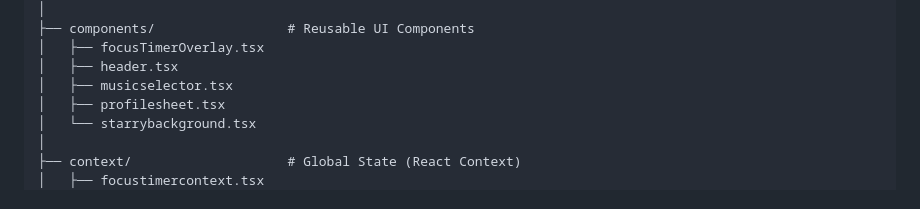
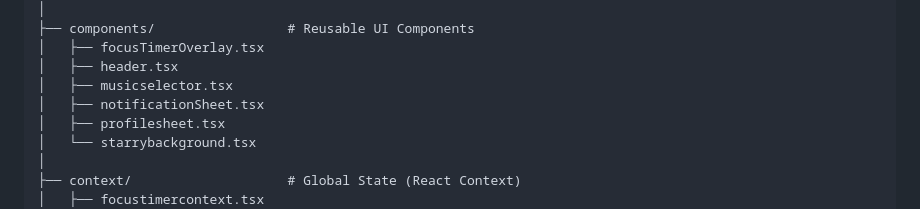
Before and after one commit to mistyzi/Planova, a Markdown page: README.md, the part around the change. Drawn GitHub-style.

```diff
--- a/README.md
+++ b/README.md
@@ -70,6 +70,7 @@ With essentials like a task tracker, focus timer, notes, and flashcards, Planova
 	│   ├── focusTimerOverlay.tsx
 	│   ├── header.tsx
 	│   ├── musicselector.tsx
+	│   ├── notificationSheet.tsx
 	│   ├── profilesheet.tsx
 	│   └── starrybackground.tsx
 	│
```
